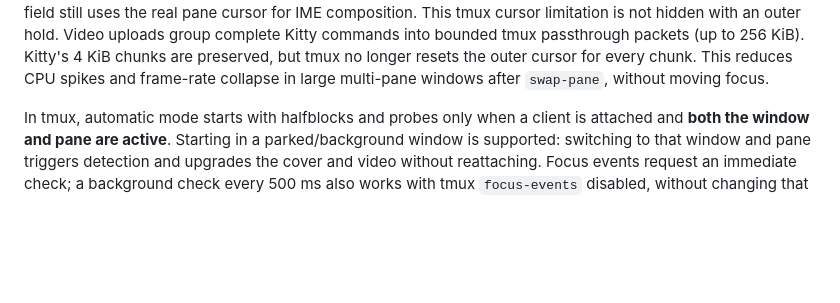
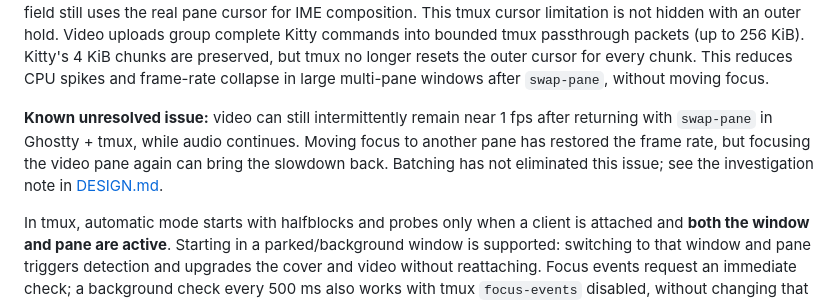
Before and after one commit to pastel-sketchbook/vtamp, a Markdown page: README.md, the part around the change. GitHub-like rendering; blank space fills up the shorter version.

```diff
--- a/README.md
+++ b/README.md
@@ -510,6 +510,12 @@ Video uploads group complete Kitty commands into bounded tmux passthrough
 packets (up to 256 KiB). Kitty's 4 KiB chunks are preserved, but tmux no longer
 resets the outer cursor for every chunk. This reduces CPU spikes and frame-rate
 collapse in large multi-pane windows after `swap-pane`, without moving focus.
+
+**Known unresolved issue:** video can still intermittently remain near 1 fps
+after returning with `swap-pane` in Ghostty + tmux, while audio continues.
+Moving focus to another pane has restored the frame rate, but focusing the video
+pane again can bring the slowdown back. Batching has not eliminated this issue;
+see the investigation note in [DESIGN.md](DESIGN.md#unresolved-swap-pane-slowdown).
 
 In tmux, automatic mode starts with halfblocks and probes only when a client is attached and **both the window and pane are active**. Starting in a parked/background window is supported: switching to that window and pane triggers detection and upgrades the cover and video without reattaching. Focus events request an immediate check; a background check every 500 ms also works with tmux `focus-events` disabled, without changing that setting. A timed-out probe gets one additional attempt after 500 ms; another activation allows another attempt. Successful Kitty detection stops the checks for that attachment. Terminal input remains on one reader, with Kitty replies kept out of keyboard actions. Explicit `--art` modes keep the selected protocol.
 
```
Also changed, not shown: DESIGN.md (+23 -0 lines).
